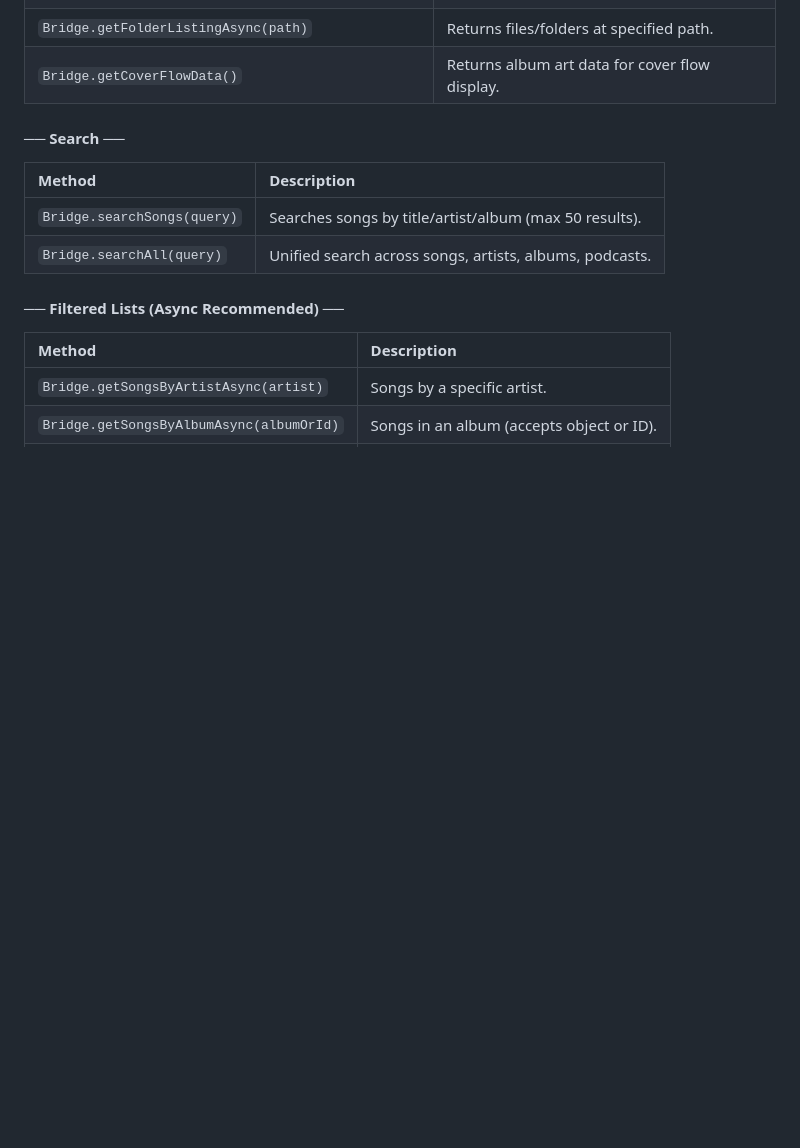
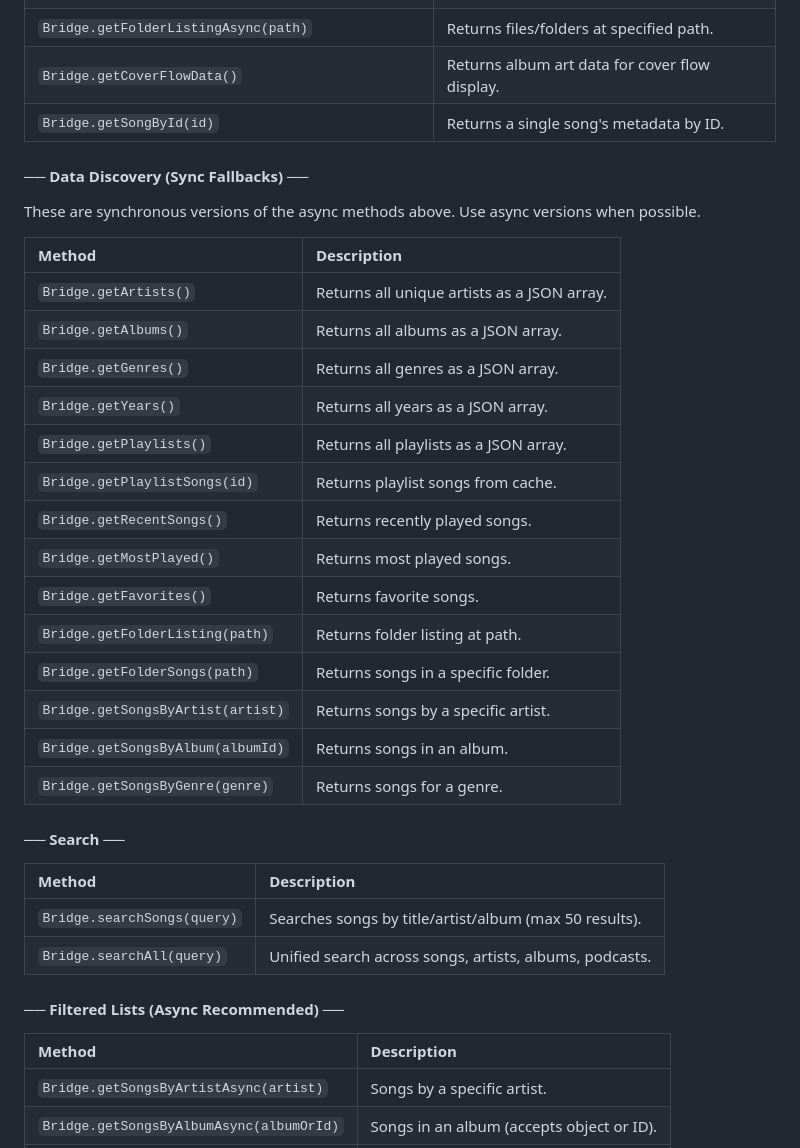
Before and after one commit to sghmire/oplayer-themes, a Markdown page: THEME_DEVELOPMENT.md, the part around one of its changes. Drawn GitHub-style; blank space fills up the shorter version.

Commit message:
feat: add numerous `Bridge` methods for data counts, time, logging, podcast, video, playlist, lyrics, equalizer, theme, and folder management.

```diff
--- a/THEME_DEVELOPMENT.md
+++ b/THEME_DEVELOPMENT.md
@@ -74,6 +87,27 @@ Most data methods have an `Async` version (e.g., `getSongsPaginatedAsync`) which
 | `Bridge.getYearsAsync()` | Fetches all available years. |
 | `Bridge.getFolderListingAsync(path)` | Returns files/folders at specified path. |
 | `Bridge.getCoverFlowData()` | Returns album art data for cover flow display. |
+| `Bridge.getSongById(id)` | Returns a single song's metadata by ID. |
+
+#### ── Data Discovery (Sync Fallbacks) ──
+These are synchronous versions of the async methods above. Use async versions when possible.
+
+| Method | Description |
+| :--- | :--- |
+| `Bridge.getArtists()` | Returns all unique artists as a JSON array. |
+| `Bridge.getAlbums()` | Returns all albums as a JSON array. |
+| `Bridge.getGenres()` | Returns all genres as a JSON array. |
+| `Bridge.getYears()` | Returns all years as a JSON array. |
+| `Bridge.getPlaylists()` | Returns all playlists as a JSON array. |
+| `Bridge.getPlaylistSongs(id)` | Returns playlist songs from cache. |
+| `Bridge.getRecentSongs()` | Returns recently played songs. |
+| `Bridge.getMostPlayed()` | Returns most played songs. |
+| `Bridge.getFavorites()` | Returns favorite songs. |
+| `Bridge.getFolderListing(path)` | Returns folder listing at path. |
+| `Bridge.getFolderSongs(path)` | Returns songs in a specific folder. |
+| `Bridge.getSongsByArtist(artist)` | Returns songs by a specific artist. |
+| `Bridge.getSongsByAlbum(albumId)` | Returns songs in an album. |
+| `Bridge.getSongsByGenre(genre)` | Returns songs for a genre. |
 
 #### ── Search ──
 | Method | Description |
```
Also changed, not shown: other parts of THEME_DEVELOPMENT.md (+40 -1 lines).
